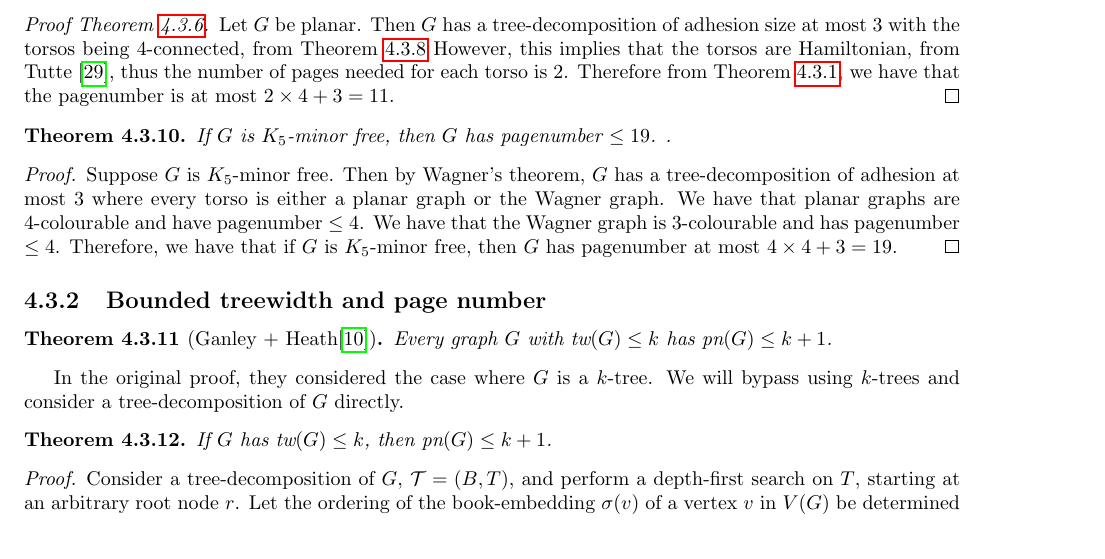
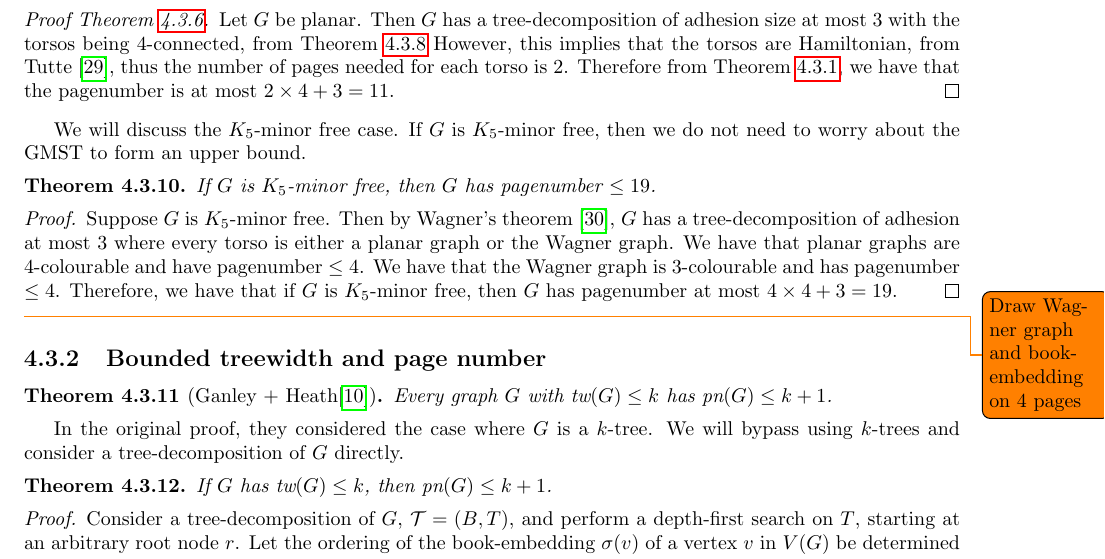
Before and after one commit to ErickLuu/Honours-Project-Notes, a LaTeX thesis (Notes/Structural Graph Theory/Book_embedding_notes.tex): part of page 16 of 24, cut so that both start at the same text. Compiled offline with pdfLaTeX.

Commit message:
txs auto checkin

```diff
--- a/Notes/Structural Graph Theory/Book_embedding_notes.tex
+++ b/Notes/Structural Graph Theory/Book_embedding_notes.tex
@@ -598,14 +598,16 @@ We will use the corollary \cref{corr:planar_graphs_4_connected_cliqesums}. We wi
 	Let $G$ be planar. Then $G$ has a tree-decomposition of adhesion size at most $3$ with the torsos being $4$-connected, from \cref{lem:clique_sum_connected} However, this implies that the torsos are Hamiltonian, from Tutte \cite{tutteTheoremPlanarGraphs1956}, thus the number of pages needed for each torso is $2$. Therefore from \cref{thm:clique_sum_pagenumber_bound}, we have that the pagenumber is at most $2 \times 4 + 3 = 11$.
 \end{proof}
 
+We will discuss the $K_5$-minor free case. If $G$ is $K_5$-minor free, then we do not need to worry about the GMST to form an upper bound.
 \begin{theorem}
-	If $G$ is $K_5$-minor free, then $G$ has pagenumber $\leq 19$. .
+	If $G$ is $K_5$-minor free, then $G$ has pagenumber $\leq 19$.
 \end{theorem}
 
 \begin{proof}
-	Suppose $G$ is $K_5$-minor free. Then by Wagner's theorem, $G$ has a tree-decomposition of adhesion at most 3 where every torso is either a planar graph or the Wagner graph.
+	Suppose $G$ is $K_5$-minor free. Then by Wagner's theorem \cite{wagnerUeberEigenschaftEbenen1937}, $G$ has a tree-decomposition of adhesion at most 3 where every torso is either a planar graph or the Wagner graph.
 	We have that planar graphs are $4$-colourable and have pagenumber $\leq 4$. We have that the Wagner graph is $3$-colourable and has pagenumber $\leq 4$. Therefore, we have that if $G$ is $K_5$-minor free, then $G$ has pagenumber at most $4 \times 4 + 3 = 19$.
 \end{proof}
+\todo{Draw Wagner graph and book-embedding on 4 pages}
 
 \subsection{Bounded treewidth and page number}\label{ssec:Bounded_Treewidth}
 \begin{theorem}[Ganley + Heath\cite{ganleyPagenumberTrees2001}]\label{thm:bded_treewidth_bded_pagenumber}
```
